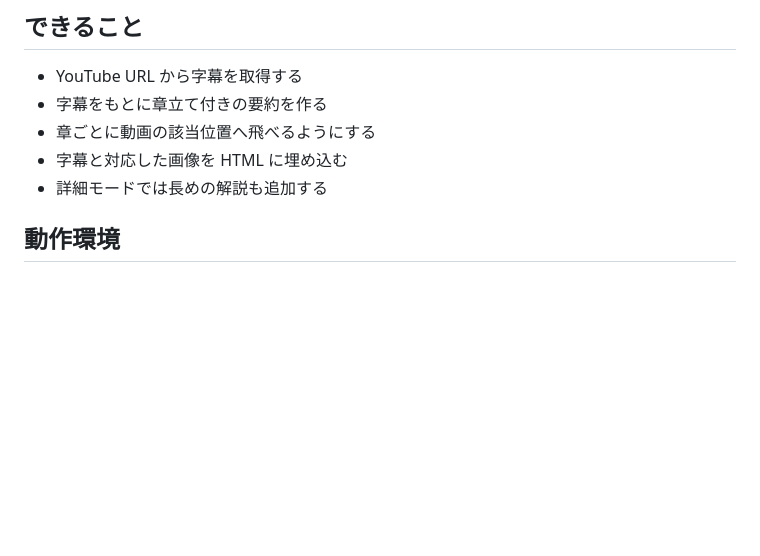
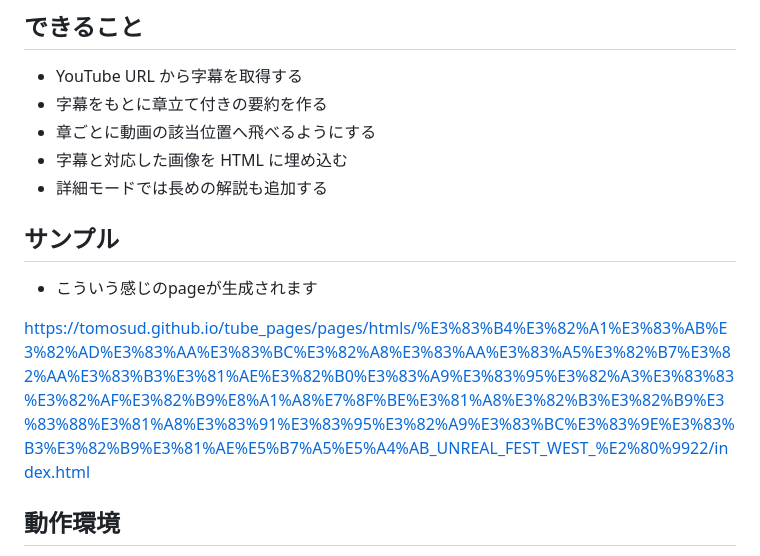
Before and after one commit to tomosud/to_tube_summary, a Markdown page: README.md, the part around the change. GitHub-like rendering; blank space fills up the shorter version.

Commit message:
Add sample section to README
Added a sample section with a generated page link to README.

```diff
--- a/README.md
+++ b/README.md
@@ -11,6 +11,12 @@ Windows で YouTube 動画の URL から字幕を取得し、OpenAI API で要
 - 章ごとに動画の該当位置へ飛べるようにする
 - 字幕と対応した画像を HTML に埋め込む
 - 詳細モードでは長めの解説も追加する
+
+## サンプル
+
+- こういう感じのpageが生成されます
+
+https://tomosud.github.io/tube_pages/pages/htmls/%E3%83%B4%E3%82%A1%E3%83%AB%E3%82%AD%E3%83%AA%E3%83%BC%E3%82%A8%E3%83%AA%E3%83%A5%E3%82%B7%E3%82%AA%E3%83%B3%E3%81%AE%E3%82%B0%E3%83%A9%E3%83%95%E3%82%A3%E3%83%83%E3%82%AF%E3%82%B9%E8%A1%A8%E7%8F%BE%E3%81%A8%E3%82%B3%E3%82%B9%E3%83%88%E3%81%A8%E3%83%91%E3%83%95%E3%82%A9%E3%83%BC%E3%83%9E%E3%83%B3%E3%82%B9%E3%81%AE%E5%B7%A5%E5%A4%AB_UNREAL_FEST_WEST_%E2%80%9922/index.html
 
 ## 動作環境
 
```
